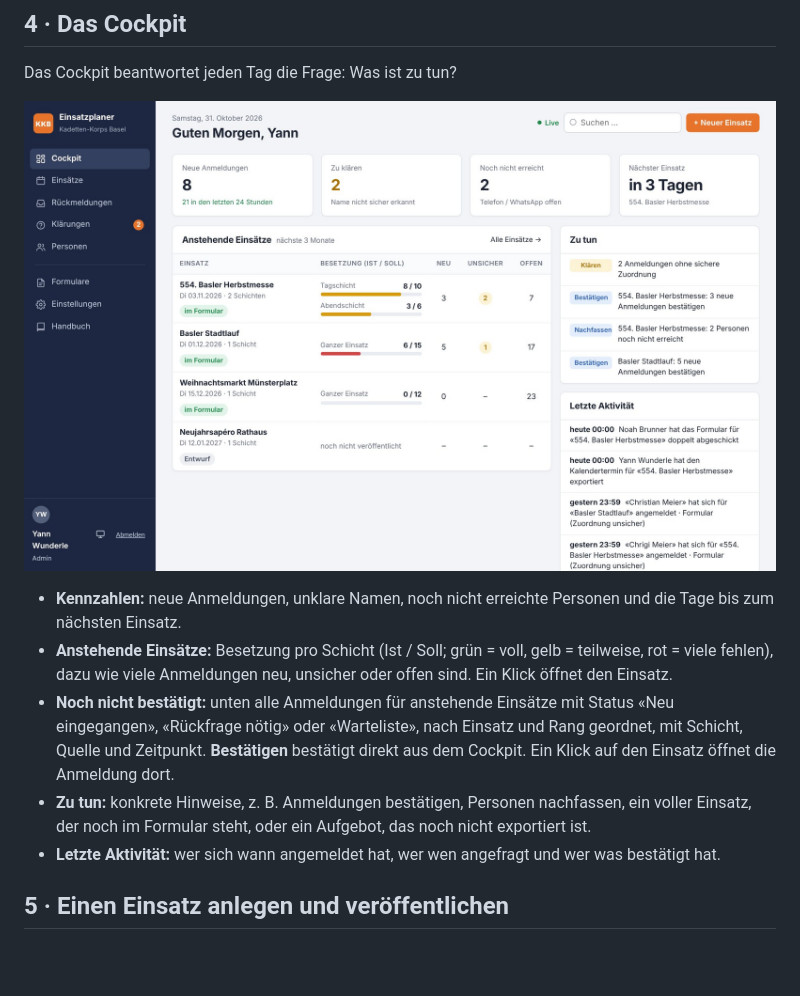
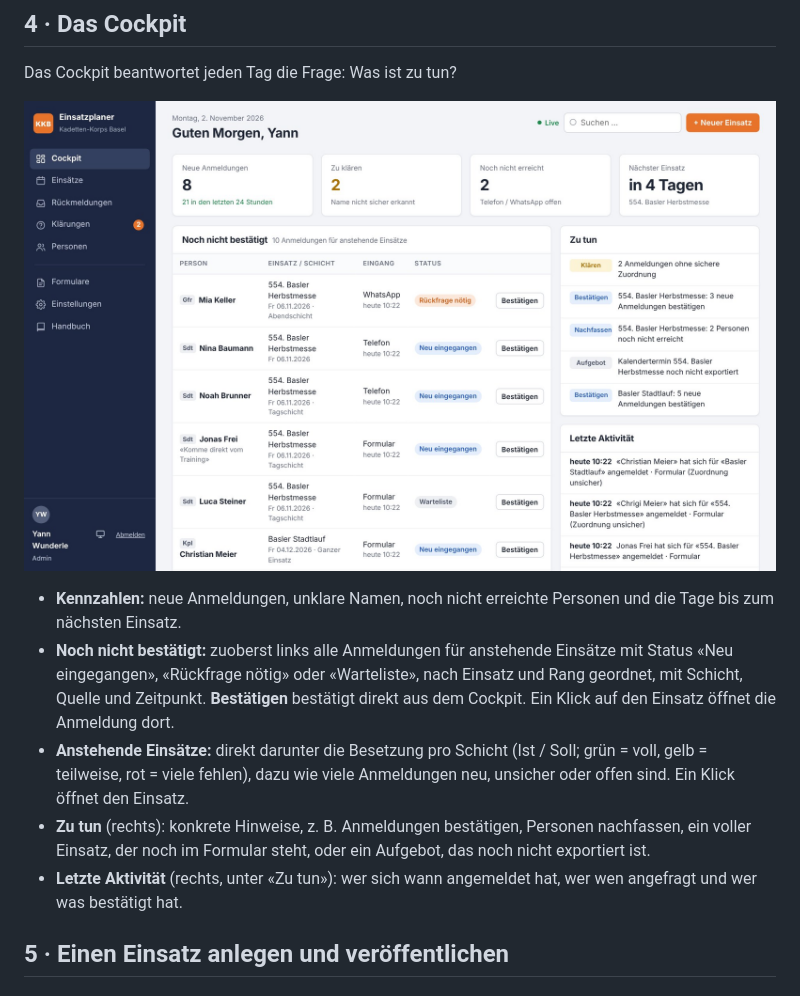
Before and after one commit to Piste3/einsatzanmeldungen, a Markdown page: docs/handbuch/handbuch.md, the part around the change. GitHub-like rendering; pictures changed too: docs/handbuch/bilder/02-cockpit.jpg; blank space fills up the shorter version.

Commit message:
Cockpit: «Noch nicht bestätigt» zuoberst links, «Anstehende Einsätze» direkt darunter
Die Tabelle steht nicht mehr über die volle Breite unter der Aktivität.
Für die schmalere Spalte sind Schicht unter Einsatz und Zeitpunkt unter
Quelle zusammengefasst. Handbuch und Cockpit-Bild nachgeführt.

Co-Authored-By: Claude Opus 5.5 <noreply@anthropic.com>
Claude-Session: https://claude.ai/code/session_01EBemczk1iUwRYUHt6Zp78N

```diff
--- a/docs/handbuch/handbuch.md
+++ b/docs/handbuch/handbuch.md
@@ -101,10 +101,10 @@ Das Cockpit beantwortet jeden Tag die Frage: Was ist zu tun?
 ![Das Cockpit](bilder/02-cockpit.jpg)
 
 - **Kennzahlen:** neue Anmeldungen, unklare Namen, noch nicht erreichte Personen und die Tage bis zum nächsten Einsatz.
-- **Anstehende Einsätze:** Besetzung pro Schicht (Ist / Soll; grün = voll, gelb = teilweise, rot = viele fehlen), dazu wie viele Anmeldungen neu, unsicher oder offen sind. Ein Klick öffnet den Einsatz.
-- **Noch nicht bestätigt:** unten alle Anmeldungen für anstehende Einsätze mit Status «Neu eingegangen», «Rückfrage nötig» oder «Warteliste», nach Einsatz und Rang geordnet, mit Schicht, Quelle und Zeitpunkt. **Bestätigen** bestätigt direkt aus dem Cockpit. Ein Klick auf den Einsatz öffnet die Anmeldung dort.
-- **Zu tun:** konkrete Hinweise, z. B. Anmeldungen bestätigen, Personen nachfassen, ein voller Einsatz, der noch im Formular steht, oder ein Aufgebot, das noch nicht exportiert ist.
-- **Letzte Aktivität:** wer sich wann angemeldet hat, wer wen angefragt und wer was bestätigt hat.
+- **Noch nicht bestätigt:** zuoberst links alle Anmeldungen für anstehende Einsätze mit Status «Neu eingegangen», «Rückfrage nötig» oder «Warteliste», nach Einsatz und Rang geordnet, mit Schicht, Quelle und Zeitpunkt. **Bestätigen** bestätigt direkt aus dem Cockpit. Ein Klick auf den Einsatz öffnet die Anmeldung dort.
+- **Anstehende Einsätze:** direkt darunter die Besetzung pro Schicht (Ist / Soll; grün = voll, gelb = teilweise, rot = viele fehlen), dazu wie viele Anmeldungen neu, unsicher oder offen sind. Ein Klick öffnet den Einsatz.
+- **Zu tun** (rechts): konkrete Hinweise, z. B. Anmeldungen bestätigen, Personen nachfassen, ein voller Einsatz, der noch im Formular steht, oder ein Aufgebot, das noch nicht exportiert ist.
+- **Letzte Aktivität** (rechts, unter «Zu tun»): wer sich wann angemeldet hat, wer wen angefragt und wer was bestätigt hat.
 
 ## 5 · Einen Einsatz anlegen und veröffentlichen
 
```
Also changed, not shown: 1 other file.
